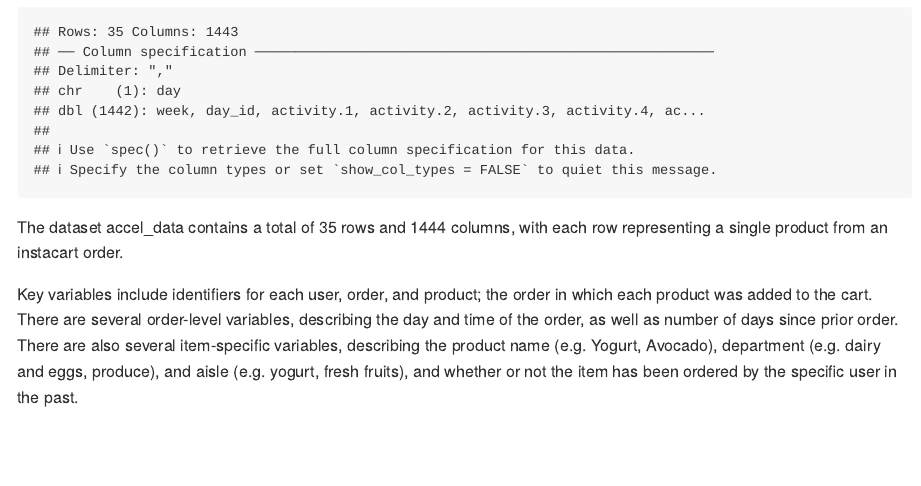
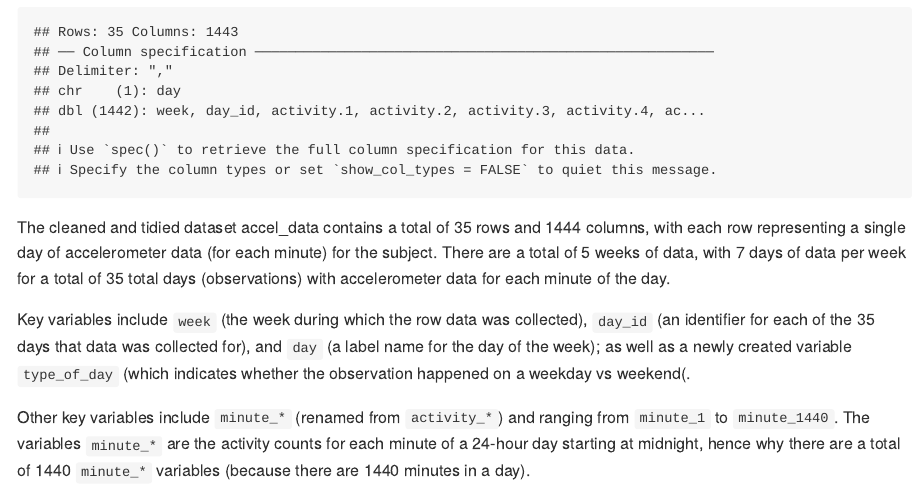
Before and after one commit to sophyee/p8105_hw3_sjz2120, an R Markdown document (p8105_hw3_sjz2120.Rmd): the page in a window 1100 px wide, from 2620 px down. Rendered offline with R 4.5, knitr and Pandoc, with nearby package versions; some code elsewhere in the file could not run offline; long lines of code are wrapped; column names are cleaned by a stand-in for the janitor package.

Commit message:
Commit -- Described accel_data dataset using inline R

````diff
--- a/p8105_hw3_sjz2120.Rmd
+++ b/p8105_hw3_sjz2120.Rmd
@@ -113,8 +113,8 @@ accel_data =
   select(week, day_id, day, type_of_day, everything()) #Reorganize columns so minute_* are at the end
 ```
 
-The dataset accel_data contains a total of `r nrow(accel_data)` rows and `r ncol(accel_data)` columns, with each row representing a single product from an instacart order.
+The cleaned and tidied dataset accel_data contains a total of `r nrow(accel_data)` rows and `r ncol(accel_data)` columns, with each row representing a single day of accelerometer data (for each minute) for the subject. There are a total of 5 weeks of data, with 7 days of data per week for a total of `r nrow(accel_data)` total days (observations) with accelerometer data for each minute of the day.
 
-Key variables include identifiers for each user, order, and product; the order in which each product was added to the cart. There are several order-level variables, describing the day and time of the order, as well as number of days since prior order. There are also several item-specific variables, describing the product name (e.g. Yogurt, Avocado), department (e.g. dairy and eggs, produce), and aisle (e.g. yogurt, fresh fruits), and whether or not the item has been ordered by the specific  user in the past.
+Key variables include `week` (the week during which the row data was collected), `day_id` (an identifier for each of the `r nrow(accel_data)` days that data was collected for), and `day` (a label name for the day of the week); as well as a newly created variable `type_of_day` (which indicates whether the observation happened on a weekday vs weekend(.
 
-In total, there are `r instacart %>% select(product_id) %>% distinct %>% count` products found in `r instacart %>% select(user_id, order_id) %>% distinct %>% count` orders from `r instacart %>% select(user_id) %>% distinct %>% count` distinct users.
+Other key variables include `minute_*` (renamed from `activity_*`) and ranging from `minute_1` to `minute_1440`. The variables `minute_*` are the activity counts for each minute of a 24-hour day starting at midnight, hence why there are a total of 1440 `minute_*` variables (because there are 1440 minutes in a day).
````
Also changed, not shown: p8105_hw3_sjz2120.Rmd (2 more changed lines).
